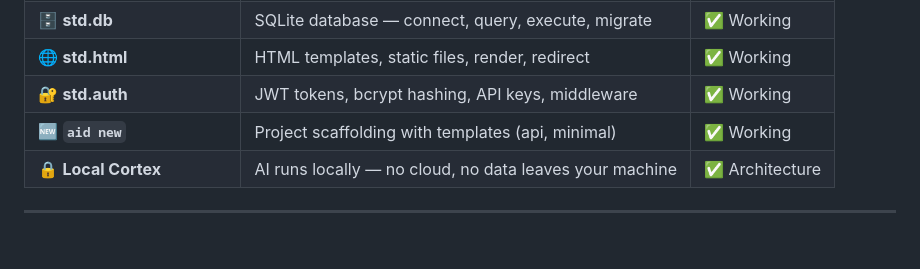
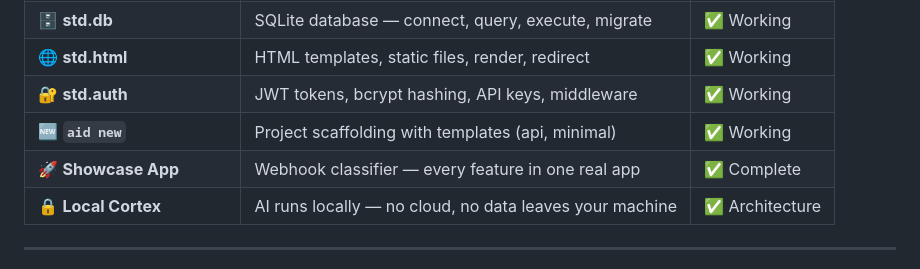
Before and after one commit to danilo-telnyx/aid-lang, a Markdown page: README.md, the part around the change. Drawn GitHub-style; blank space fills up the shorter version.

```diff
--- a/README.md
+++ b/README.md
@@ -172,6 +172,7 @@ The compiler reads the English rules and generates type-safe validators. No boil
 | 🌐 **std.html** | HTML templates, static files, render, redirect | ✅ Working |
 | 🔐 **std.auth** | JWT tokens, bcrypt hashing, API keys, middleware | ✅ Working |
 | 🆕 **`aid new`** | Project scaffolding with templates (api, minimal) | ✅ Working |
+| 🚀 **Showcase App** | Webhook classifier — every feature in one real app | ✅ Complete |
 | 🔒 **Local Cortex** | AI runs locally — no cloud, no data leaves your machine | ✅ Architecture |
 
 ---
```
Also changed, not shown: CHANGELOG.md (+26 -0 lines), PROJECT.md (+10 -2 lines).
